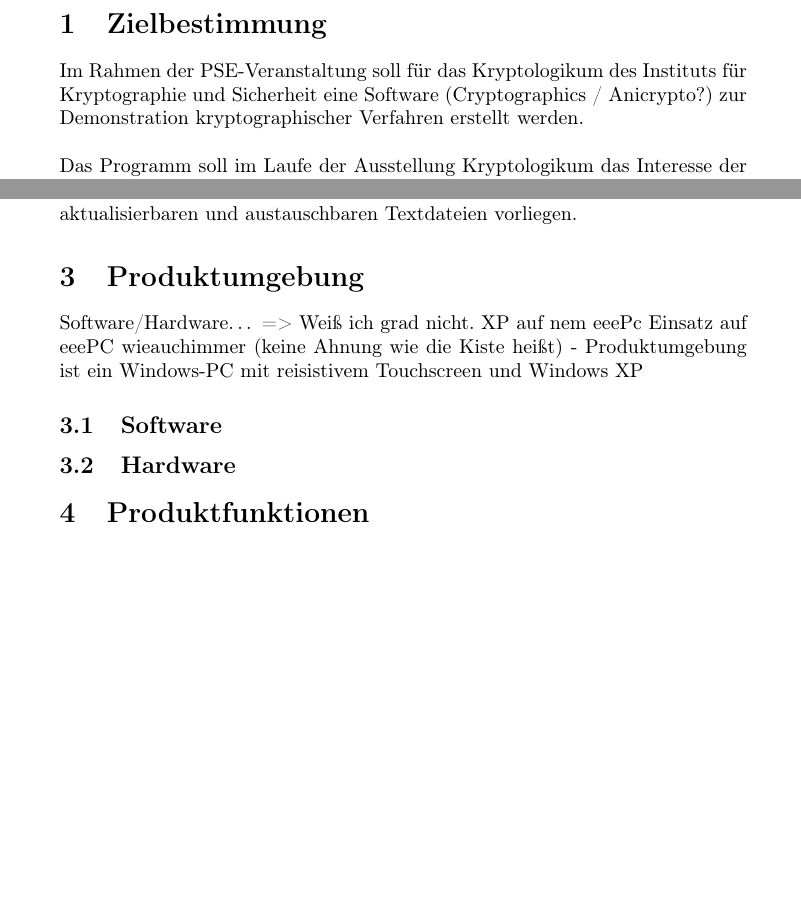
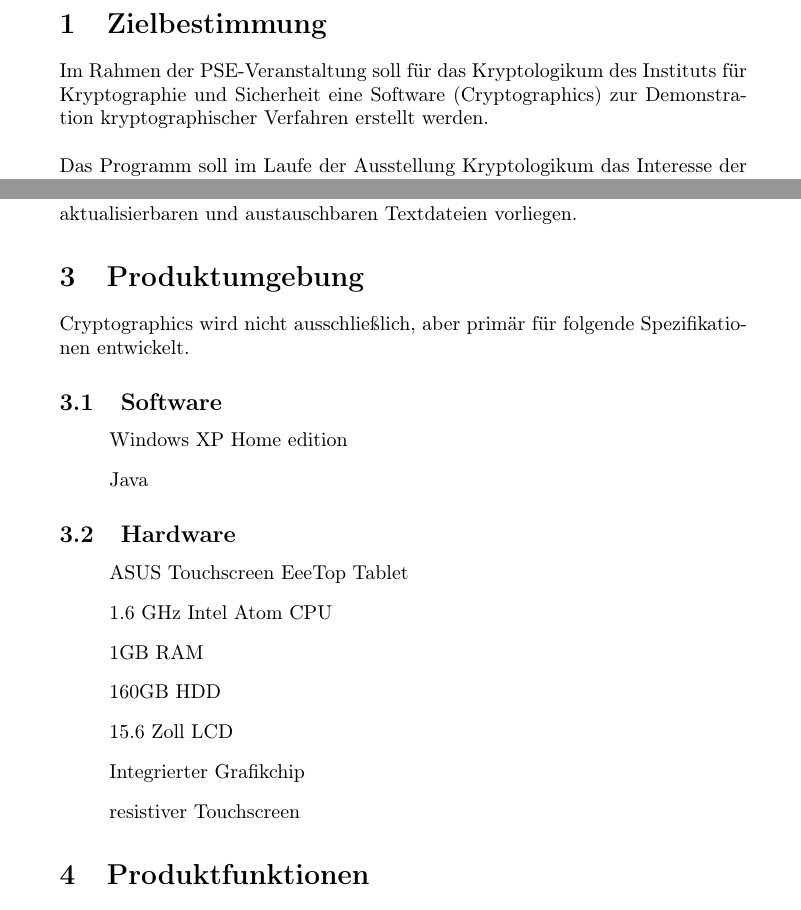
Before and after one commit to matthiasplappert/Cryptographics, a LaTeX document (cg_pflichtenheft/cg_pse_pflichtenheft.tex): two parts of pages 3 and 6 of 20 before the commit and two parts of pages 3 and 6 of 21 after it, joined at a grey line, cut so that both start at the same text, the shorter picture padded with empty space. Compiled offline with pdfLaTeX.

Commit message:
Soft-/Hardware specs
+ added software specs
+ added hardware specs
- removed "Anicrypto"

```diff
--- a/cg_pflichtenheft/cg_pse_pflichtenheft.tex
+++ b/cg_pflichtenheft/cg_pse_pflichtenheft.tex
@@ -45,7 +45,7 @@
 
 
 Im Rahmen der PSE-Veranstaltung soll für das Kryptologikum des Instituts für
-Kryptographie und Sicherheit eine Software (Cryptographics / Anicrypto?) zur
+Kryptographie und Sicherheit eine Software (Cryptographics) zur
 Demonstration kryptographischer Verfahren erstellt werden. \\
 \\
 Das Programm soll im Laufe der Ausstellung Kryptologikum das Interesse der Besucher wecken, sich mit Verschlüsselung zu befassen und schließlich auch ausgewählte Inhalte der Kryptographie näher bringen. \\
@@ -135,14 +135,26 @@ Der Betrieb soll für die Hardware des eeePC (siehe Produktumgebung) optimiert s
 
 \section{Produktumgebung}
 
-Software/Hardware… => Weiß ich grad nicht. XP auf nem eeePc
-Einsatz auf eeePC wieauchimmer (keine Ahnung wie die Kiste heißt)
-- Produktumgebung ist ein Windows-PC mit reisistivem Touchscreen
-und Windows XP
+Cryptographics wird nicht ausschließlich, aber primär für folgende Spezifikationen entwickelt.
 
 \subsection{Software}
 
+\begin{itemize}[label={}]
+\item Windows XP Home edition
+\item Java
+\end{itemize}
+
 \subsection{Hardware}
+
+\begin{itemize}[label={}]
+\item ASUS Touchscreen EeeTop Tablet
+\item 1.6 GHz Intel Atom CPU
+\item 1GB RAM
+\item 160GB HDD
+\item 15.6 Zoll LCD
+\item Integrierter Grafikchip
+\item resistiver Touchscreen
+\end{itemize}
 
 \section{Produktfunktionen}
 
```
